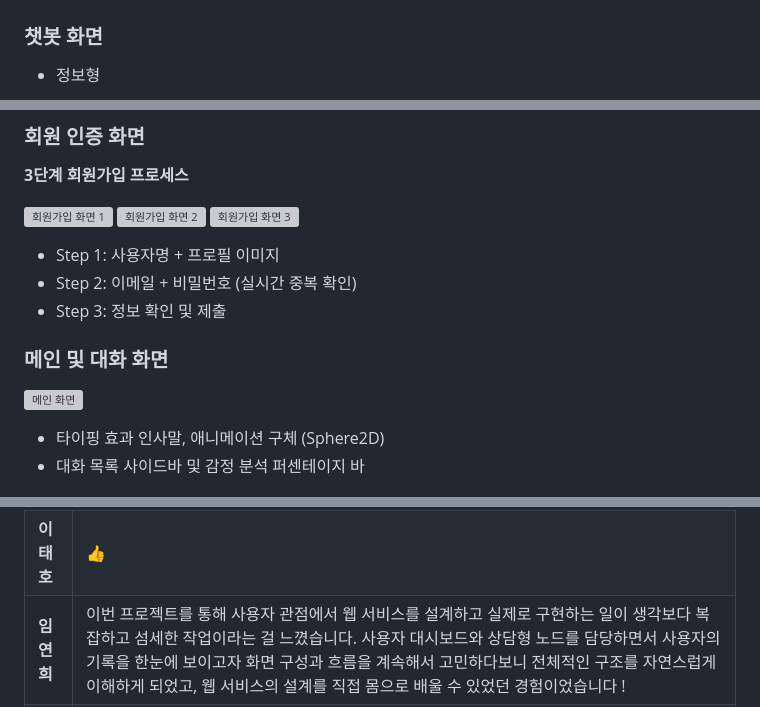
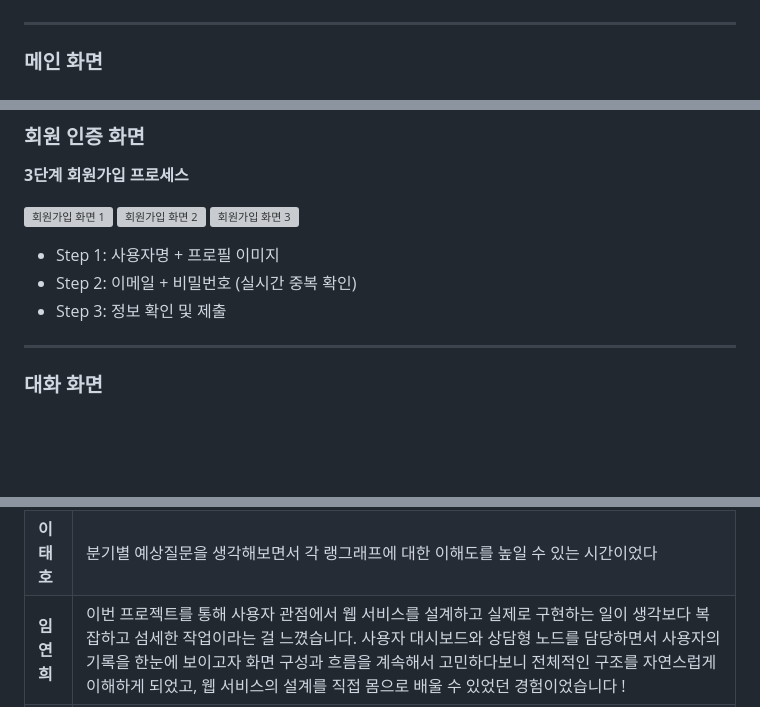
Before and after one commit to SKNETWORKS-FAMILY-AICAMP/SKN18-4th-3team, a Markdown page: README.md, 3 parts joined by grey strips. Drawn GitHub-style; blank space fills up the shorter version; grey boxes are pictures that could not be loaded.

```diff
--- a/README.md
+++ b/README.md
@@ -496,7 +496,7 @@ frontend/src/
 - 상담형
   ![Smith_상담형](assets/LangSmith/LangSmith_상담형.png)
 
-### 챗봇 화면
+---
 
-- 정보형
+### 메인 화면
 
@@ -523,13 +519,9 @@ frontend/src/
 - Step 2: 이메일 + 비밀번호 (실시간 중복 확인)
 - Step 3: 정보 확인 및 제출
 
-### 메인 및 대화 화면
+---
 
-![메인 화면](assets/main/Main.png)
-
-- 타이핑 효과 인사말, 애니메이션 구체 (Sphere2D)
-- 대화 목록 사이드바 및 감정 분석 퍼센테이지 바
-
+### 대화 화면
 ![대화 화면 1](assets/main/대화화면_1.png)
 ![대화 화면 2](assets/main/대화화면_2.png)
 
@@ -825,7 +819,7 @@ python rag/build_graph.py
     </tr>
     <tr>
       <td style="white-space: nowrap;"><strong>이태호</strong></td>
-      <td>👍</td>
+      <td>분기별 예상질문을 생각해보면서 각 랭그래프에 대한 이해도를 높일 수 있는 시간이었다</td>
     </tr>
     <tr>
       <td style="white-space: nowrap;"><strong>임연희</strong></td>
```
Also changed, not shown: other parts of README.md (+6 -8 lines).
